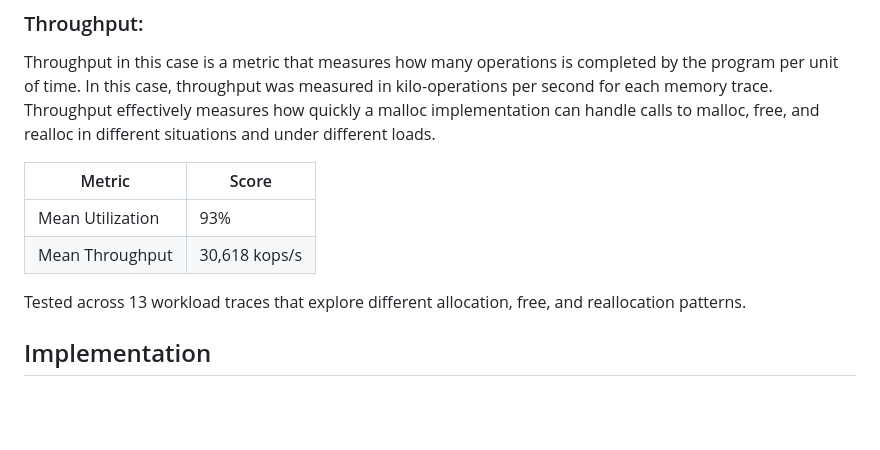
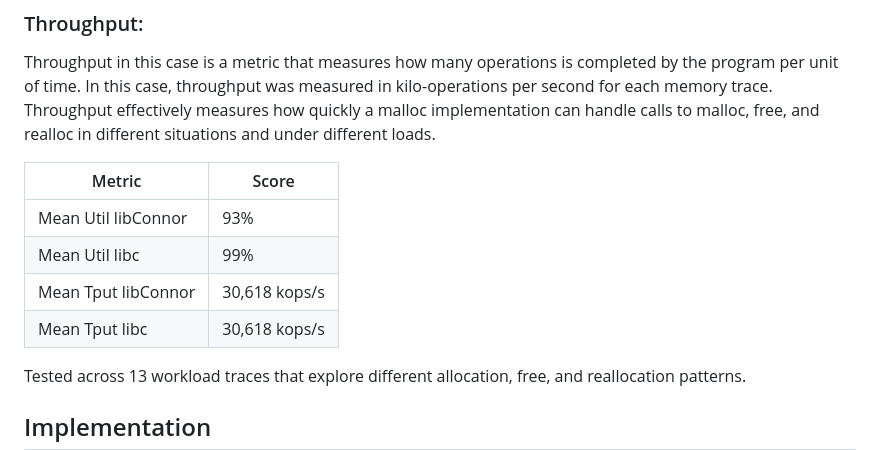
Before and after one commit to cmcgartl/libConnor-viz, a Markdown page: README.md, the part around the change. GitHub-like rendering; blank space fills up the shorter version.

Commit message:
Update metrics in README with new library names

```diff
--- a/README.md
+++ b/README.md
@@ -21,8 +21,10 @@ Throughput in this case is a metric that measures how many operations is complet
 
 | Metric | Score |
 |---|---|
-| Mean Utilization| 93% |
-| Mean Throughput | 30,618 kops/s |
+| Mean Util libConnor | 93% |
+| Mean Util libc | 99% |
+| Mean Tput libConnor | 30,618 kops/s |
+| Mean Tput libc | 30,618 kops/s |
 
 Tested across 13 workload traces that explore different allocation, free, and reallocation patterns.
 
```
